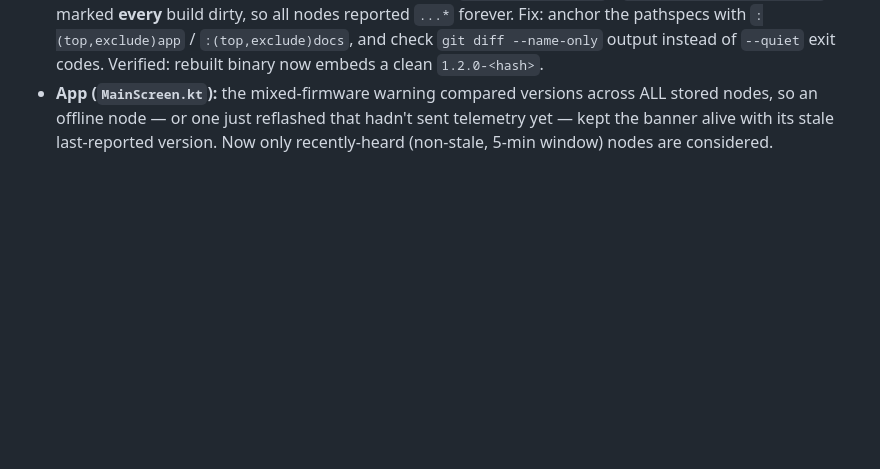
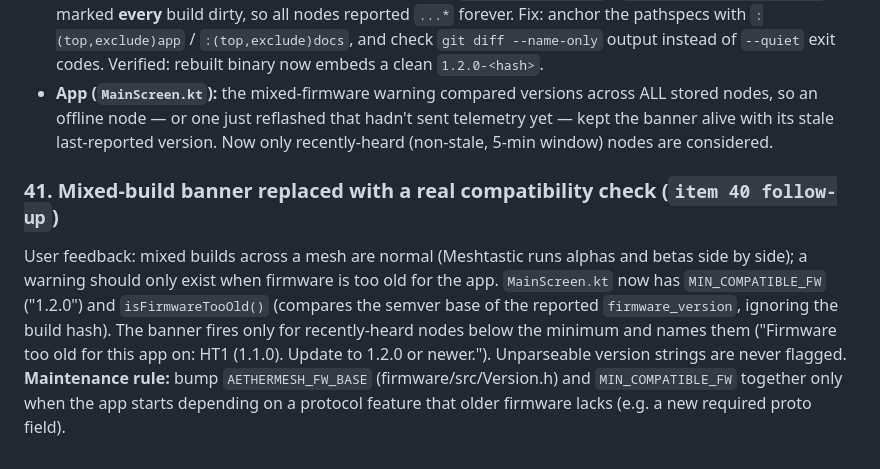
Before and after one commit to SilentWolf75/AetherMesh, a Markdown page: docs/FIXES-2026-07-03.md, the part around the change. Drawn GitHub-style; blank space fills up the shorter version.

Commit message:
docs: add compatibility-check banner rework (item 41)
Co-Authored-By: Claude Fable 5 <noreply@anthropic.com>

```diff
--- a/docs/FIXES-2026-07-03.md
+++ b/docs/FIXES-2026-07-03.md
@@ -453,3 +453,16 @@ panel power state). Non-home pages show an "n/5" indicator in the header.
   hadn't sent telemetry yet — kept the banner alive with its stale
   last-reported version. Now only recently-heard (non-stale, 5-min window)
   nodes are considered.
+
+### 41. Mixed-build banner replaced with a real compatibility check  (`item 40 follow-up`)
+User feedback: mixed builds across a mesh are normal (Meshtastic runs alphas
+and betas side by side); a warning should only exist when firmware is too old
+for the app. `MainScreen.kt` now has `MIN_COMPATIBLE_FW` ("1.2.0") and
+`isFirmwareTooOld()` (compares the semver base of the reported
+`firmware_version`, ignoring the build hash). The banner fires only for
+recently-heard nodes below the minimum and names them
+("Firmware too old for this app on: HT1 (1.1.0). Update to 1.2.0 or newer.").
+Unparseable version strings are never flagged. **Maintenance rule:** bump
+`AETHERMESH_FW_BASE` (firmware/src/Version.h) and `MIN_COMPATIBLE_FW`
+together only when the app starts depending on a protocol feature that older
+firmware lacks (e.g. a new required proto field).
```
